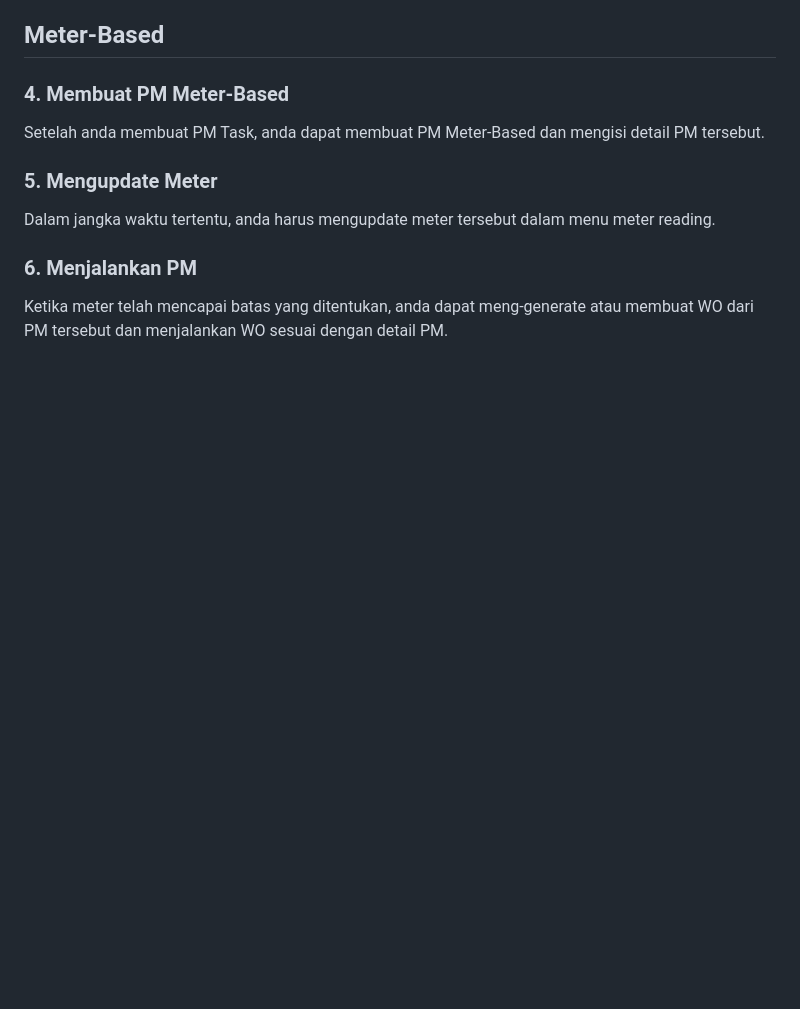
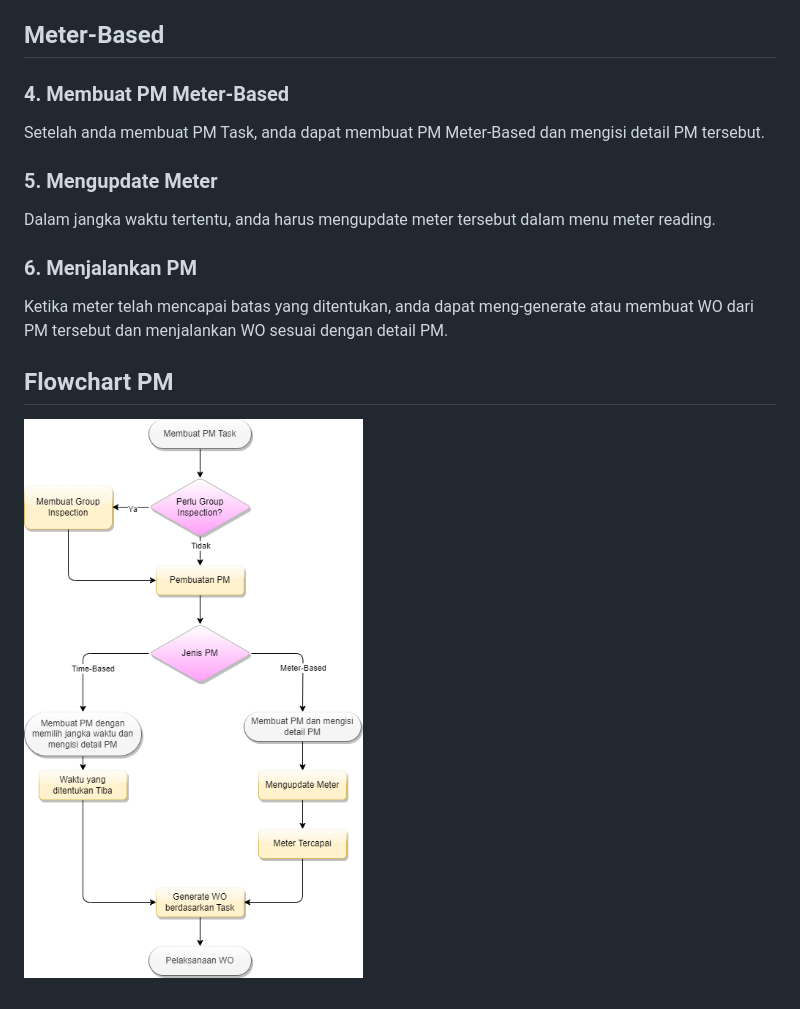
Before and after one commit to hagiaz/sigrax-docs, a Markdown page: workflow/Preventive-Maintenance.md, the part around the change. Rendered like a GitHub page; pictures changed too: images/pm-flow.png (added); blank space fills up the shorter version.

Commit message:
add pm flowchart

```diff
--- a/workflow/Preventive-Maintenance.md
+++ b/workflow/Preventive-Maintenance.md
@@ -36,3 +36,6 @@ Dalam jangka waktu tertentu, anda harus mengupdate meter tersebut dalam menu met
 
 ### 6. Menjalankan PM
 Ketika meter telah mencapai batas yang ditentukan, anda dapat meng-generate atau membuat WO dari PM tersebut dan menjalankan WO sesuai dengan detail PM.
+
+## Flowchart PM
+![](../images/pm-flow.png)
```
